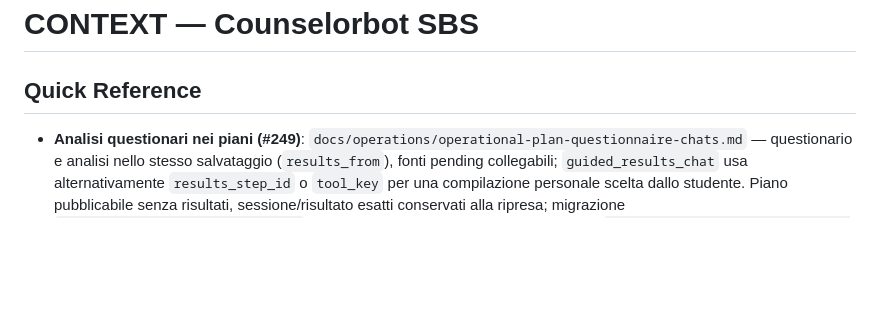
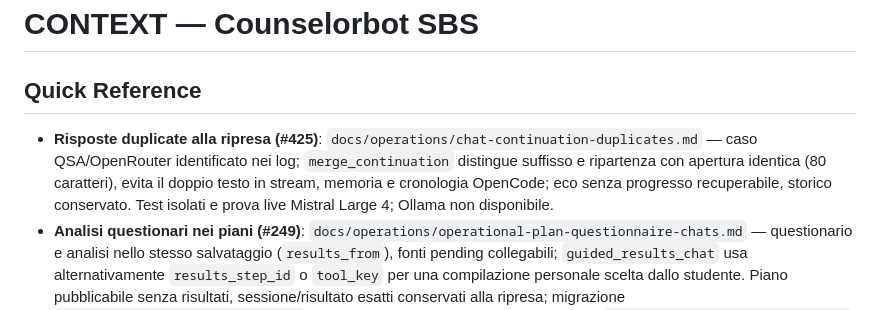
Before and after one commit to nugh75/counselorbot-sbs, a Markdown page: CONTEXT.md, the part around the change. GitHub-like rendering; blank space fills up the shorter version.

Commit message:
docs: document chat duplication cause and validation

```diff
--- a/CONTEXT.md
+++ b/CONTEXT.md
@@ -3,6 +3,7 @@
 <!-- ai4educ:context-template v1.0 -->
 
 ## Quick Reference
+- **Risposte duplicate alla ripresa (#425)**: `docs/operations/chat-continuation-duplicates.md` — caso QSA/OpenRouter identificato nei log; `merge_continuation` distingue suffisso e ripartenza con apertura identica (80 caratteri), evita il doppio testo in stream, memoria e cronologia OpenCode; eco senza progresso recuperabile, storico conservato. Test isolati e prova live Mistral Large 4; Ollama non disponibile.
 - **Analisi questionari nei piani (#249)**: `docs/operations/operational-plan-questionnaire-chats.md` — questionario e analisi nello stesso salvataggio (`results_from`), fonti pending collegabili; `guided_results_chat` usa alternativamente `results_step_id` o `tool_key` per una compilazione personale scelta dallo studente. Piano pubblicabile senza risultati, sessione/risultato esatti conservati alla ripresa; migrazione `20261021_personal_results_chats`, nessun importatore. Browser isolato :3159 (`scripts/dev-plan-questionnaire-tests.sh`).
 - **Orientamento e scelta nelle chat guidate (#410)**: `docs/operations/guided-chat-choice.md` — cornice breve a ogni risposta, scelta prima di approfondire e ritorno al percorso; contratto runtime comune anche per IDEA e strumenti dinamici, prompt DB conservati. La soglia degli scambi propone la scelta senza forzare l’avanzamento; QSA essenziale chiude le tre fasi sul segnale, come gli Obiettivi.
 - **Ricerca modelli, effort e consigli token nei preset**: `docs/operations/model-search-token-guidance.md` — selettore condiviso fra riserva di sistema e Preset, selezione conservata durante il filtro, ID manuale e ricarica, cataloghi precedenti ignorati; `reasoning_effort` per preset, capacità `reasoning` del catalogo OpenRouter (mandatory/effort/default) con cache e fallback, precedenza studente→personale→preset→catalogo, trasporto effort vs budget; #403 separa risposta/riserva locale/totale, adegua la riserva all’effort, minimo totale 32768 per Argon, verifica limiti output/contesto e registra esiti sync/stream; budget del preset per benchmark/chiamate che lo adottano, Lunghezza per le chat guidate. Fixture browser senza backend su :3153.
```
Also changed, not shown: docs/operations/chat-continuation-duplicates.md (added, +92 -0 lines).
